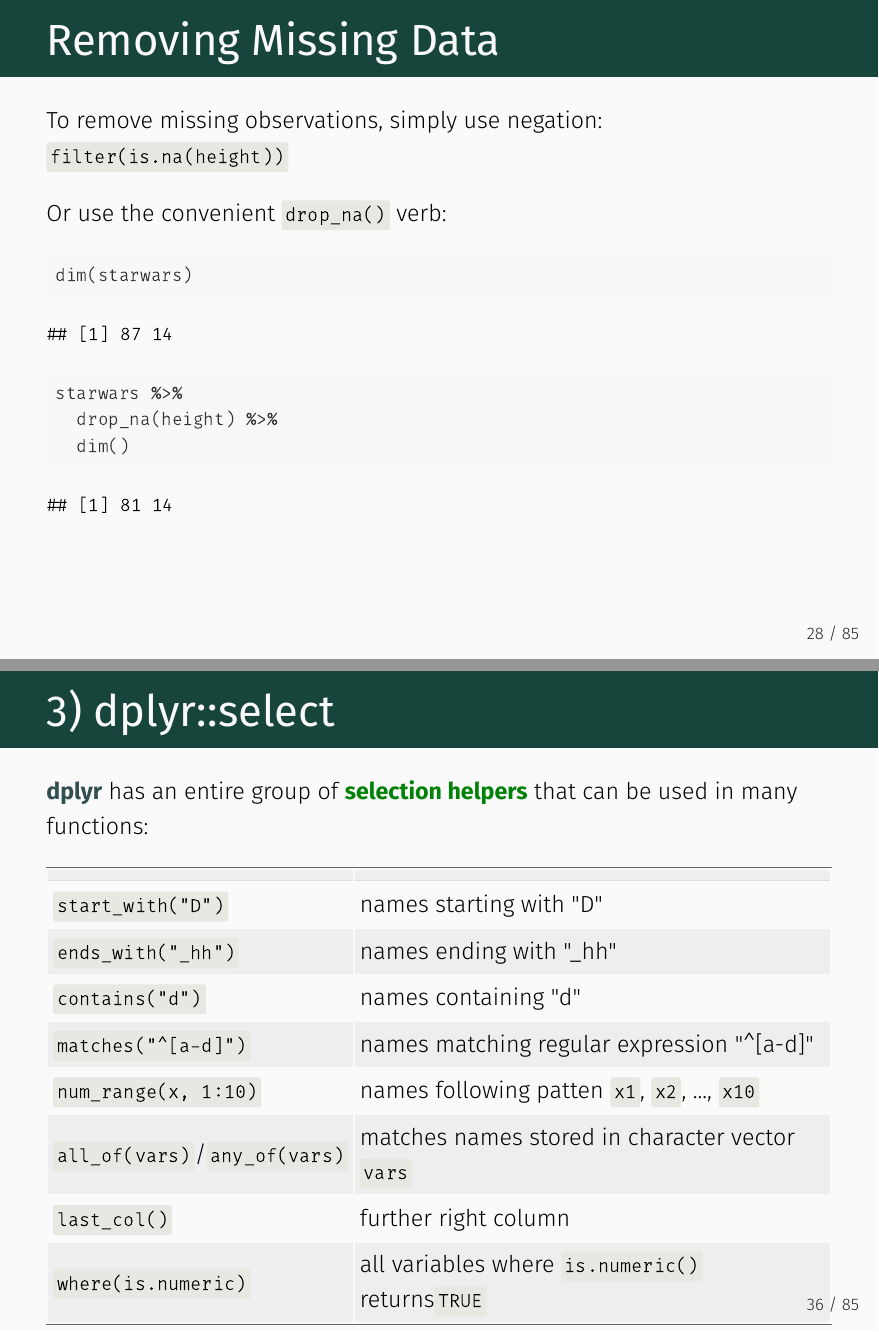
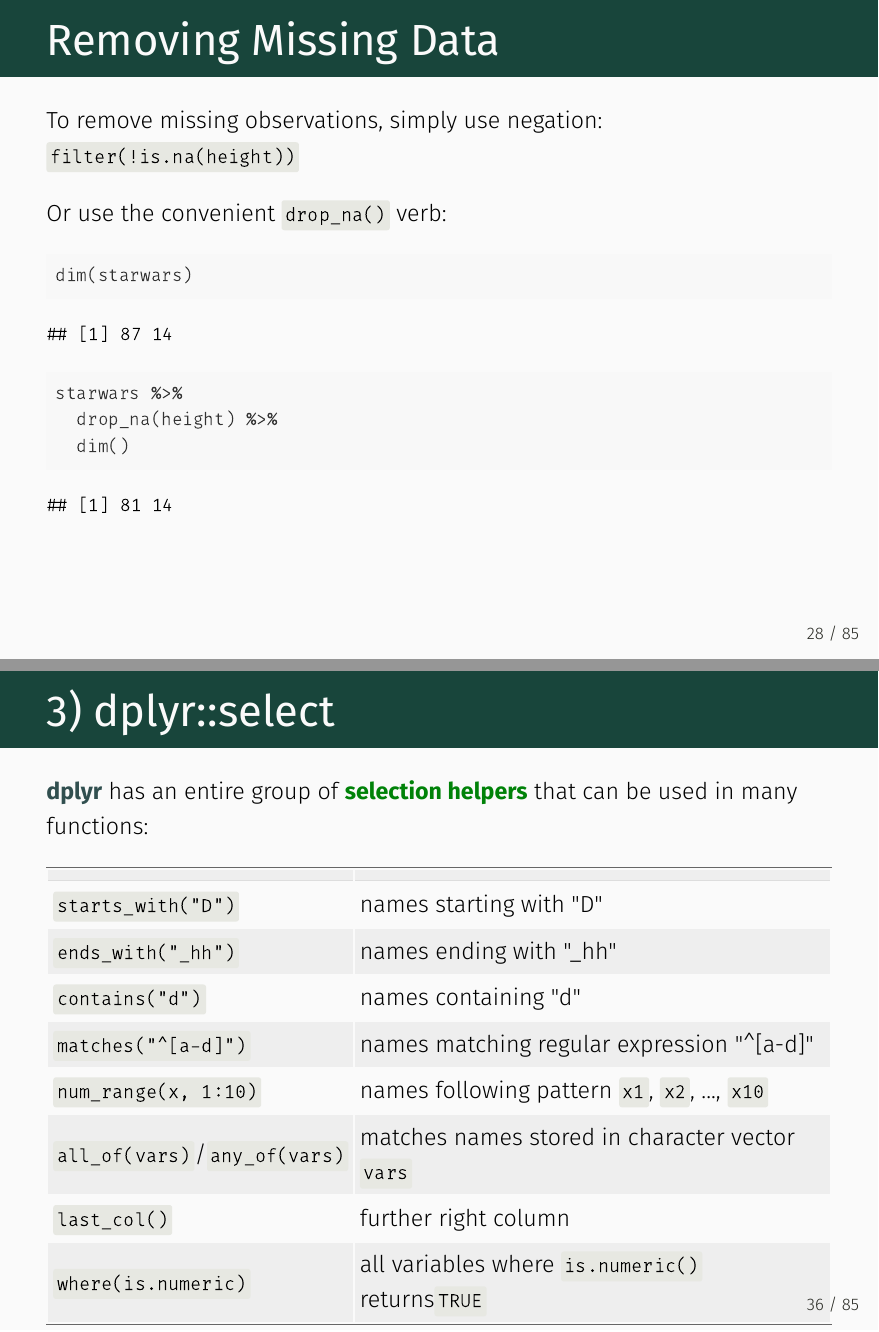
Before and after one commit to afre-msu/AFRE-891-SS24, an R Markdown document (Lecture-Slides/03-Wrangling/03-Wrangling.Rmd): pages 28 and 36 of 85, joined at a grey line. The pictures show the output file Lecture-Slides/03-Wrangling/03-Wrangling.pdf that the author committed with the source.

Commit message:
Update Lecture 3 Slides
Fix typos in lecture 3 slides

```diff
--- a/Lecture-Slides/03-Wrangling/03-Wrangling.Rmd
+++ b/Lecture-Slides/03-Wrangling/03-Wrangling.Rmd
@@ -8,7 +8,7 @@ output:
   xaringan::moon_reader:
     css: [msu-default.css, msu-metropolis.css, metropolis-fonts]
     lib_dir: libs
-    self_contained: false
+    self_contained: true
     nature:
       highlightStyle: github
       highlightLines: true
@@ -424,7 +424,7 @@ starwars %>%
 
 ---
 # Removing Missing Data
-To remove missing observations, simply use negation: `filter(is.na(height))`
+To remove missing observations, simply use negation: `filter(!is.na(height))`
 
 Or use the convenient `drop_na()` verb:
 
@@ -532,11 +532,11 @@ starwars %>%
 
 |  |  |
 |---| ---|
-| `start_with("D")` | names starting with "D" |
+| `starts_with("D")` | names starting with "D" |
 | `ends_with("_hh")` | names ending with "_hh"|
 | `contains("d")` | names containing "d" |
 | ` matches("^[a-d]")` | names matching regular expression "^[a-d]" |
-| `num_range(x, 1:10)` | names following patten `x1`, `x2`, ..., `x10` |
+| `num_range(x, 1:10)` | names following pattern `x1`, `x2`, ..., `x10` |
 | `all_of(vars)`/`any_of(vars)` | matches names stored in character vector `vars` |
 | `last_col()` | further right column |
 | `where(is.numeric)` | all variables where `is.numeric()` returns`TRUE` |
```
Also changed, not shown: Lecture-Slides/03-Wrangling/03-Wrangling.pdf, 1 other file.
